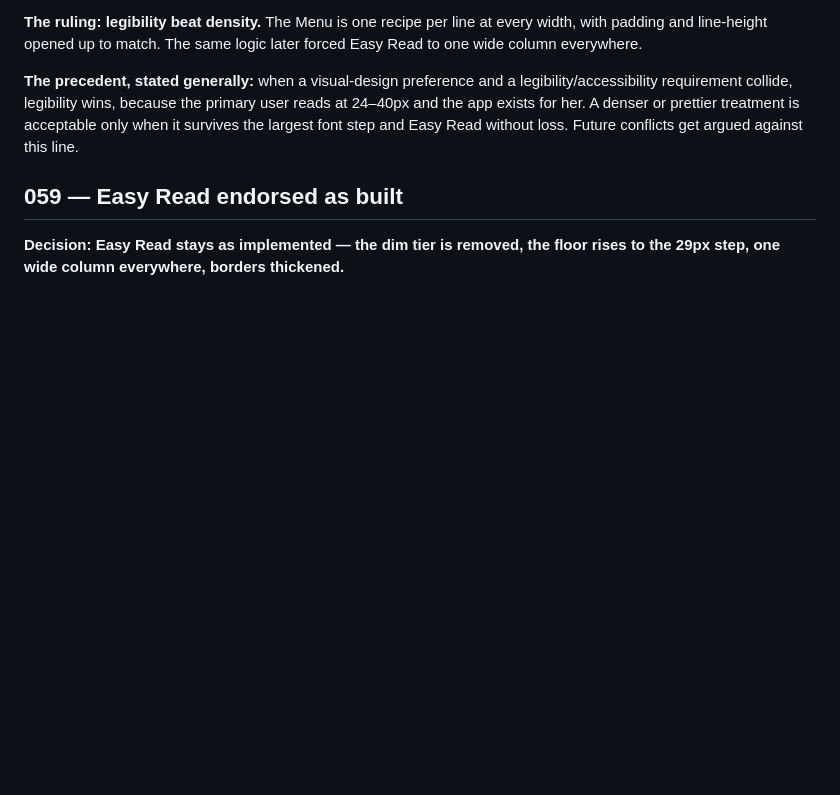
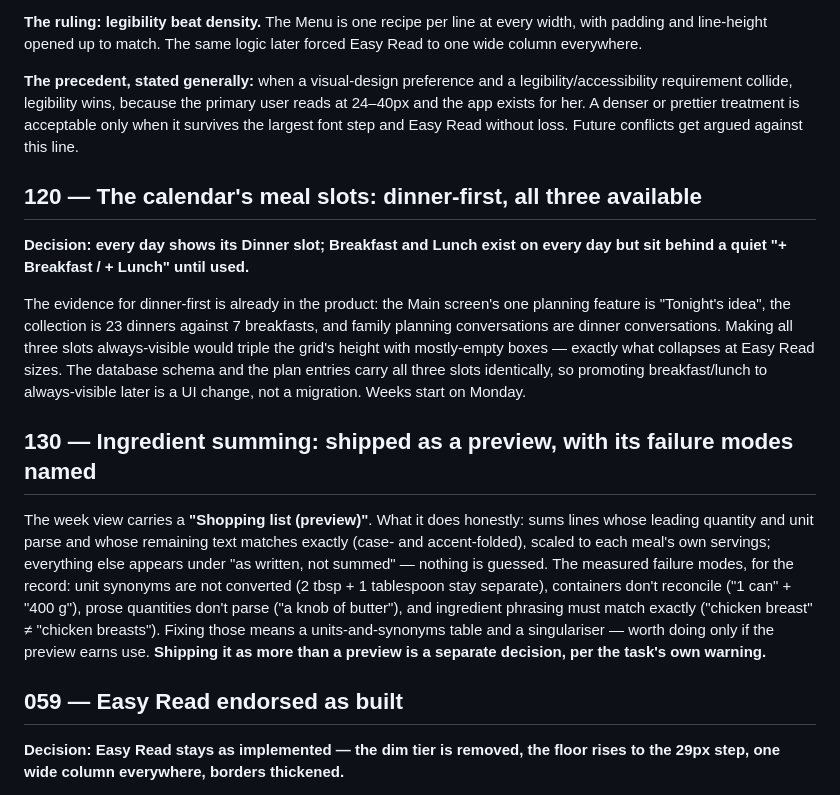
Before and after one commit to holyscotsman/Kitchen-Table, a Markdown page: DECISIONS.md, the part around the change. Rendered like a GitHub page; blank space fills up the shorter version.

```diff
--- a/DECISIONS.md
+++ b/DECISIONS.md
@@ -163,6 +163,34 @@ primary user reads at 24–40px and the app exists for her. A denser or
 prettier treatment is acceptable only when it survives the largest font step
 and Easy Read without loss. Future conflicts get argued against this line.
 
+## 120 — The calendar's meal slots: dinner-first, all three available
+
+**Decision: every day shows its Dinner slot; Breakfast and Lunch exist on
+every day but sit behind a quiet "+ Breakfast / + Lunch" until used.**
+
+The evidence for dinner-first is already in the product: the Main screen's
+one planning feature is "Tonight's idea", the collection is 23 dinners
+against 7 breakfasts, and family planning conversations are dinner
+conversations. Making all three slots always-visible would triple the grid's
+height with mostly-empty boxes — exactly what collapses at Easy Read sizes.
+The database schema and the plan entries carry all three slots identically,
+so promoting breakfast/lunch to always-visible later is a UI change, not a
+migration. Weeks start on Monday.
+
+## 130 — Ingredient summing: shipped as a preview, with its failure modes named
+
+The week view carries a **"Shopping list (preview)"**. What it does honestly:
+sums lines whose leading quantity and unit parse and whose remaining text
+matches exactly (case- and accent-folded), scaled to each meal's own
+servings; everything else appears under "as written, not summed" — nothing
+is guessed. The measured failure modes, for the record: unit synonyms are
+not converted (2 tbsp + 1 tablespoon stay separate), containers don't
+reconcile ("1 can" + "400 g"), prose quantities don't parse ("a knob of
+butter"), and ingredient phrasing must match exactly ("chicken breast" ≠
+"chicken breasts"). Fixing those means a units-and-synonyms table and a
+singulariser — worth doing only if the preview earns use. **Shipping it as
+more than a preview is a separate decision, per the task's own warning.**
+
 ## 059 — Easy Read endorsed as built
 
 **Decision: Easy Read stays as implemented — the dim tier is removed, the
```
Also changed, not shown: design/calendar.md (added, +72 -0 lines).
